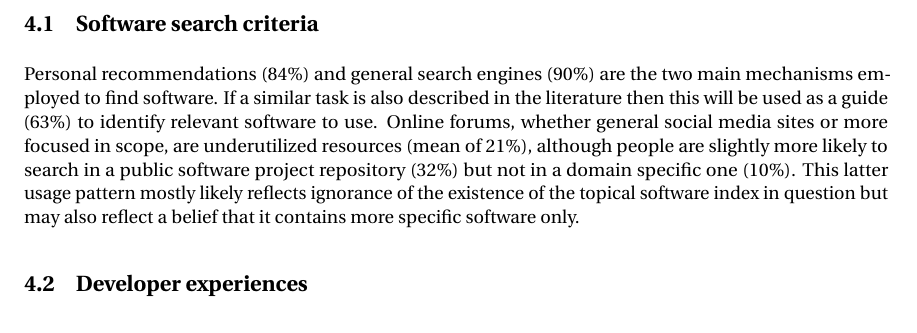
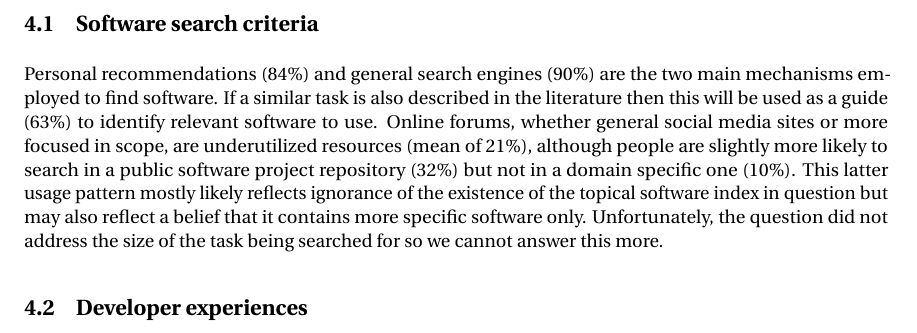
Before and after one commit to casics/project-docs, a LaTeX document (whitepaper.tex): part of page 2 of 2, cut so that both start at the same text. Compiled offline with pdfLaTeX.

Commit message:
Update on Overleaf.

```diff
--- a/whitepaper.tex
+++ b/whitepaper.tex
@@ -28,7 +28,9 @@ Numbers in parentheses in this section indicate the survey response.
 
 \subsection{Software search criteria}
 
-Personal recommendations (84\%) and general search engines (90\%) are the two main mechanisms employed to find software. If a similar task is also described in the literature then this will be used as a guide (63\%) to identify relevant software to use. Online forums, whether general social media sites or more focused in scope, are underutilized resources (mean of 21\%), although people are slightly more likely to search in a public software project repository (32\%) but not in a domain specific one (10\%). This latter usage pattern mostly likely reflects ignorance of the existence of the topical software index in question but may also reflect a belief that it contains more specific software only.
+Personal recommendations (84\%) and general search engines (90\%) are the two main mechanisms employed to find software. If a similar task is also described in the literature then this will be used as a guide (63\%) to identify relevant software to use. Online forums, whether general social media sites or more focused in scope, are underutilized resources (mean of 21\%), although people are slightly more likely to search in a public software project repository (32\%) but not in a domain specific one (10\%). This latter usage pattern mostly likely reflects ignorance of the existence of the topical software index in question but may also reflect a belief that it contains more specific software only. Unfortunately, the question did not address the size of the task being searched for so we cannot answer this more.
+
+
 
 
 
```
